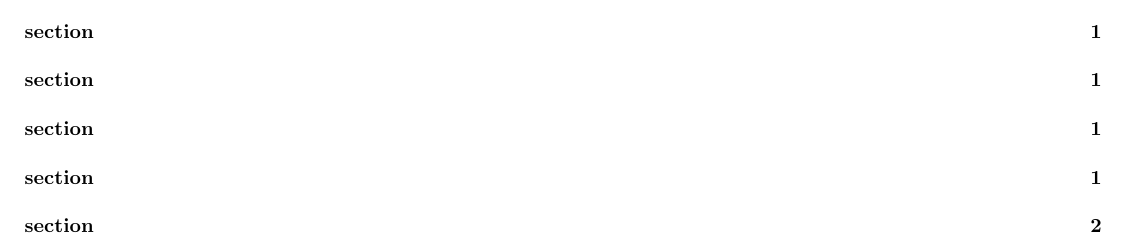
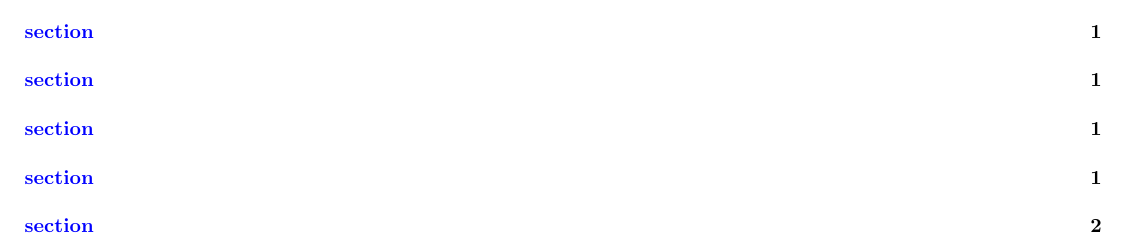
Before and after one commit to Shichien/ECNU-LateX-Template, a LaTeX document (Exp Report Template/Exp Report Template.tex): part of page 1 of 2, cut so that both start at the same text. Compiled offline with pdfLaTeX.

Commit message:
Update Exp Report Template.tex

```diff
--- a/Exp Report Template/Exp Report Template.tex
+++ b/Exp Report Template/Exp Report Template.tex
@@ -151,7 +151,19 @@
 % \renewcommand{\normalsize}{\fontsize{12pt}{15pt}\selectfont} % 设置正文字号
 \linespread{1.2}
 
-%——————————————————————————————————————%
+%———————————————超链接设置——————————————%
+
+\hypersetup{
+    pdfstartview=FitH, % 设置PDF文档打开时的初始视图为页面宽度适应窗口宽度（即页面水平适应）
+    CJKbookmarks=true, % 用对CJK（中文、日文、韩文）字符的书签支持，确保这些字符在书签中正确显示
+    bookmarksnumbered=true, % 书签带有章节编号。这对有章节编号的文档很有用
+    bookmarksopen=true, % 文档打开时，书签树是展开的，方便查看所有书签
+    colorlinks, % 启用彩色链接。这样，链接在PDF中会显示为彩色，而不是默认的方框
+    pdfborder=001, % 设置PDF文档中链接的边框样式。001 表示链接周围没有边框，仅在单击时显示一个矩形
+    linkcolor=blue, % 设置文档内部链接（如目录中的章节链接）的颜色为蓝色
+    anchorcolor=blue, % 设置锚点链接（即目标在同一文档内的链接）的颜色为蓝色
+    citecolor=blue, % 设置引用（如文献引用）的颜色为蓝色
+}
 
 %——————————————导言区结束，进入正文部分———————————————%
 
```
